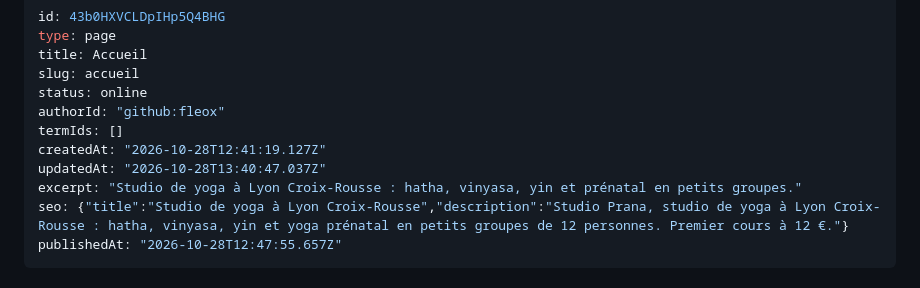
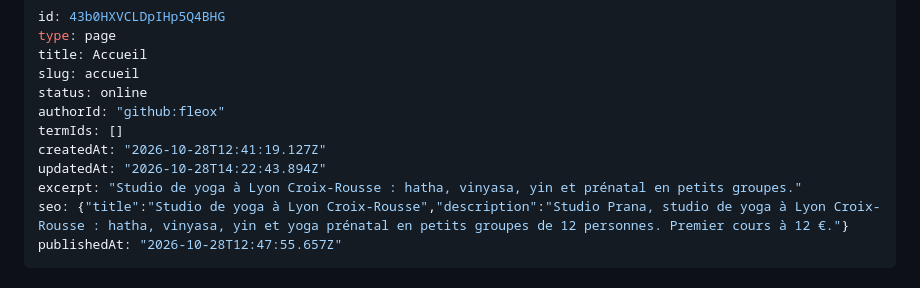
Before and after one commit to fleox/flexweg-test-site, a Markdown page: content/pages/accueil.md, the part around the change. Drawn GitHub-style.

Commit message:
Update page: Accueil — AgentCMS [skip ci]

```diff
--- a/content/pages/accueil.md
+++ b/content/pages/accueil.md
@@ -7,7 +7,7 @@ status: online
 authorId: "github:fleox"
 termIds: []
 createdAt: "2026-10-28T12:41:19.127Z"
-updatedAt: "2026-10-28T13:40:47.037Z"
+updatedAt: "2026-10-28T14:22:43.894Z"
 excerpt: "Studio de yoga à Lyon Croix-Rousse : hatha, vinyasa, yin et prénatal en petits groupes."
 seo: {"title":"Studio de yoga à Lyon Croix-Rousse","description":"Studio Prana, studio de yoga à Lyon Croix-Rousse : hatha, vinyasa, yin et yoga prénatal en petits groupes de 12 personnes. Premier cours à 12 €."}
 publishedAt: "2026-10-28T12:47:55.657Z"
```
